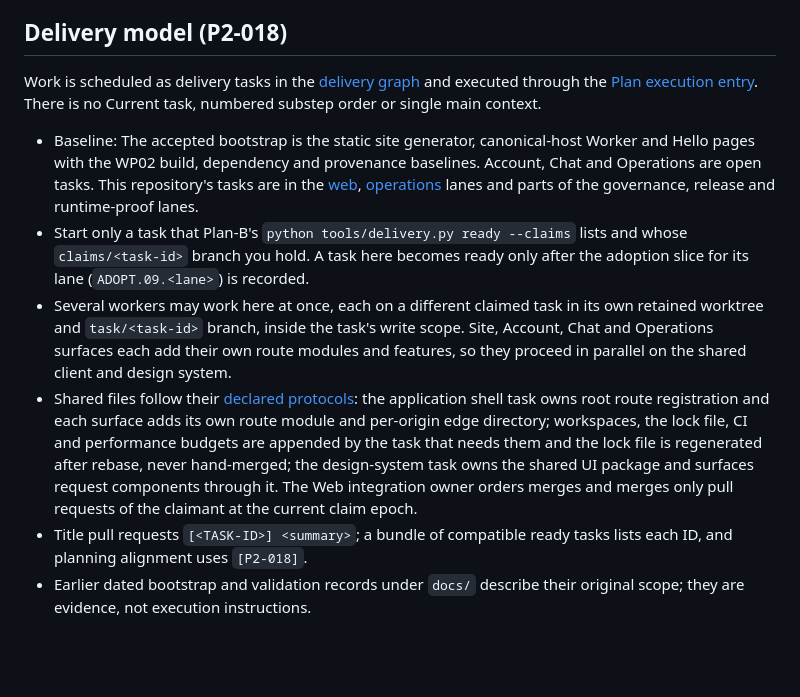
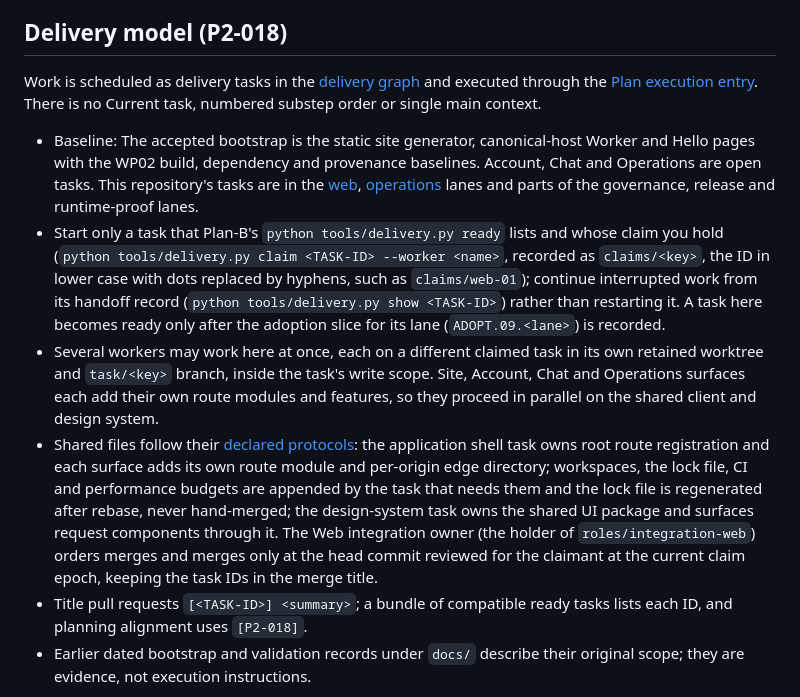
Before and after one commit to ArcForges/Web, a Markdown page: AGENTS.md, the part around one of its changes. Rendered like a GitHub page; blank space fills up the shorter version.

Commit message:
[P2-018] Re-pin the delivery model to the repaired claim and handoff rules
Point the P2-018 section at Design-B f8dff2d (ArcForges-Design-B#3) and the
Plan execution entry at Plan-B ec88207 (Plan-B#3), which replace the earlier
prompt revision. Describe the Windows-safe claim and branch keys
(claims/<key>, task/<key>), resumption from the claim's handoff record, and
merges by the integration role holder at the reviewed head commit with the
task IDs kept in the merge title.

Documentation only; no source, dependency, package or workflow change.

Co-Authored-By: Claude Opus 5.5 <noreply@anthropic.com>

```diff
--- a/AGENTS.md
+++ b/AGENTS.md
@@ -14,8 +14,8 @@ Work is scheduled as delivery tasks in the [delivery graph](https://github.com/A
 
-- Baseline: The accepted bootstrap is the static site generator, canonical-host Worker and Hello pages with the WP02 build, dependency and provenance baselines. Account, Chat and Operations are open tasks. This repository's tasks are in the [web](https://github.com/ArcForges/ArcForges-Design-B/blob/fd16c5f285de0bda2d0320cdff4d52c34c9098ed/docs/planning/delivery/lanes/web.md), [operations](https://github.com/ArcForges/ArcForges-Design-B/blob/fd16c5f285de0bda2d0320cdff4d52c34c9098ed/docs/planning/delivery/lanes/operations.md) lanes and parts of the governance, release and runtime-proof lanes.
-- Start only a task that Plan-B's `python tools/delivery.py ready --claims` lists and whose `claims/<task-id>` branch you hold. A task here becomes ready only after the adoption slice for its lane (`ADOPT.09.<lane>`) is recorded.
-- Several workers may work here at once, each on a different claimed task in its own retained worktree and `task/<task-id>` branch, inside the task's write scope. Site, Account, Chat and Operations surfaces each add their own route modules and features, so they proceed in parallel on the shared client and design system.
-- Shared files follow their [declared protocols](https://github.com/ArcForges/ArcForges-Design-B/blob/fd16c5f285de0bda2d0320cdff4d52c34c9098ed/docs/planning/delivery/shared-resources.md): the application shell task owns root route registration and each surface adds its own route module and per-origin edge directory; workspaces, the lock file, CI and performance budgets are appended by the task that needs them and the lock file is regenerated after rebase, never hand-merged; the design-system task owns the shared UI package and surfaces request components through it. The Web integration owner orders merges and merges only pull requests of the claimant at the current claim epoch.
+- Baseline: The accepted bootstrap is the static site generator, canonical-host Worker and Hello pages with the WP02 build, dependency and provenance baselines. Account, Chat and Operations are open tasks. This repository's tasks are in the [web](https://github.com/ArcForges/ArcForges-Design-B/blob/f8dff2d0144c7db020d35711d606334639dd078b/docs/planning/delivery/lanes/web.md), [operations](https://github.com/ArcForges/ArcForges-Design-B/blob/f8dff2d0144c7db020d35711d606334639dd078b/docs/planning/delivery/lanes/operations.md) lanes and parts of the governance, release and runtime-proof lanes.
+- Start only a task that Plan-B's `python tools/delivery.py ready` lists and whose claim you hold (`python tools/delivery.py claim <TASK-ID> --worker <name>`, recorded as `claims/<key>`, the ID in lower case with dots replaced by hyphens, such as `claims/web-01`); continue interrupted work from its handoff record (`python tools/delivery.py show <TASK-ID>`) rather than restarting it. A task here becomes ready only after the adoption slice for its lane (`ADOPT.09.<lane>`) is recorded.
+- Several workers may work here at once, each on a different claimed task in its own retained worktree and `task/<key>` branch, inside the task's write scope. Site, Account, Chat and Operations surfaces each add their own route modules and features, so they proceed in parallel on the shared client and design system.
+- Shared files follow their [declared protocols](https://github.com/ArcForges/ArcForges-Design-B/blob/f8dff2d0144c7db020d35711d606334639dd078b/docs/planning/delivery/shared-resources.md): the application shell task owns root route registration and each surface adds its own route module and per-origin edge directory; workspaces, the lock file, CI and performance budgets are appended by the task that needs them and the lock file is regenerated after rebase, never hand-merged; the design-system task owns the shared UI package and surfaces request components through it. The Web integration owner (the holder of `roles/integration-web`) orders merges and merges only at the head commit reviewed for the claimant at the current claim epoch, keeping the task IDs in the merge title.
 - Title pull requests `[<TASK-ID>] <summary>`; a bundle of compatible ready tasks lists each ID, and planning alignment uses `[P2-018]`.
 - Earlier dated bootstrap and validation records under `docs/` describe their original scope; they are evidence, not execution instructions.
 
```
Also changed, not shown: other parts of AGENTS.md (+1 -1 lines).
